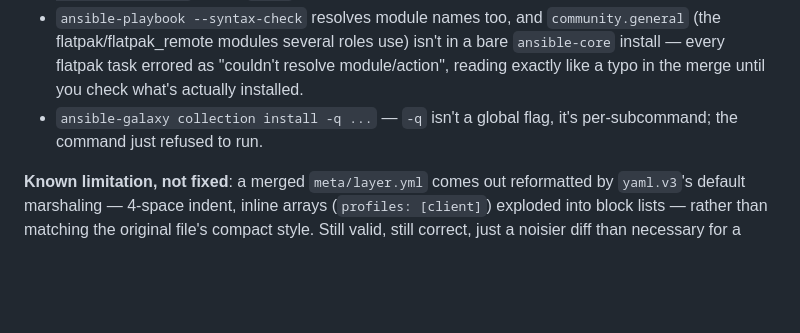
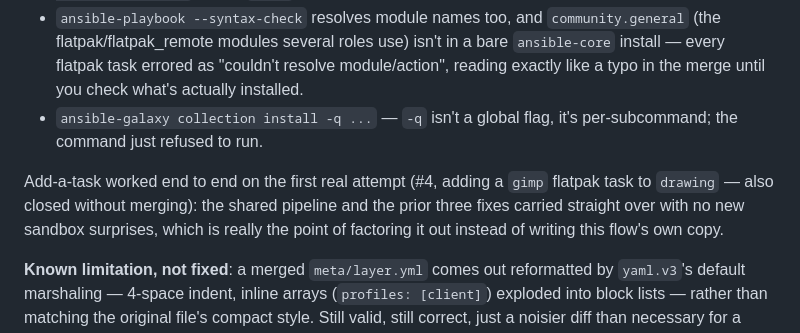
Before and after one commit to walcark/dotfiles, a Markdown page: converge/README.md, the part around the change. Rendered like a GitHub page; blank space fills up the shorter version.

Commit message:
docs: record the real add-task PR test in converge/README.md
PR walcark/dotfiles#4 (gimp flatpak task added to drawing, closed
without merging — a mechanism test): worked end to end on the first
real attempt, no new sandbox surprises — the shared pipeline factored
out for this flow paid off immediately.

Co-Authored-By: Claude Sonnet 5 <noreply@anthropic.com>

```diff
--- a/converge/README.md
+++ b/converge/README.md
@@ -213,6 +213,12 @@ rather than by reading the script.
 - `ansible-galaxy collection install -q ...` — `-q` isn't a global flag,
   it's per-subcommand; the command just refused to run.
 
+Add-a-task worked end to end on the first real attempt (#4, adding a
+`gimp` flatpak task to `drawing` — also closed without merging): the
+shared pipeline and the prior three fixes carried straight over with no
+new sandbox surprises, which is really the point of factoring it out
+instead of writing this flow's own copy.
+
 **Known limitation, not fixed**: a merged `meta/layer.yml` comes out
 reformatted by `yaml.v3`'s default marshaling — 4-space indent, inline
 arrays (`profiles: [client]`) exploded into block lists — rather than
```
